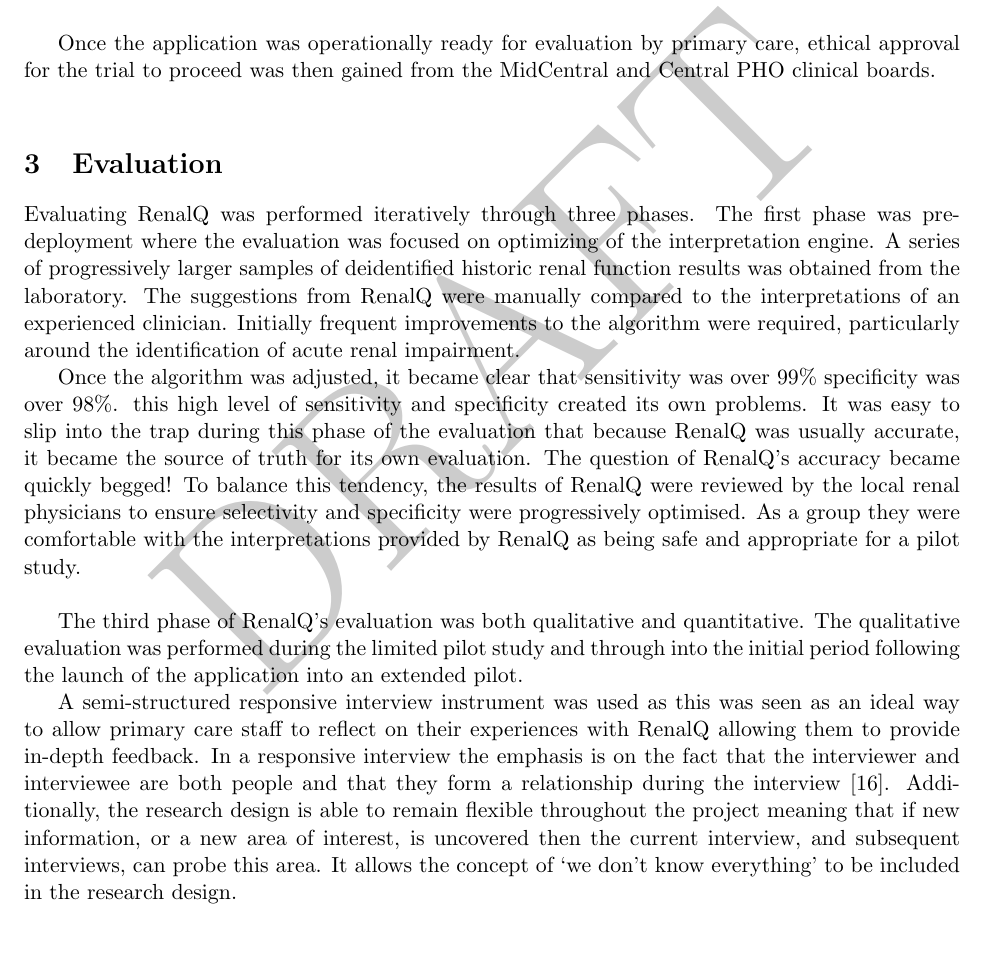
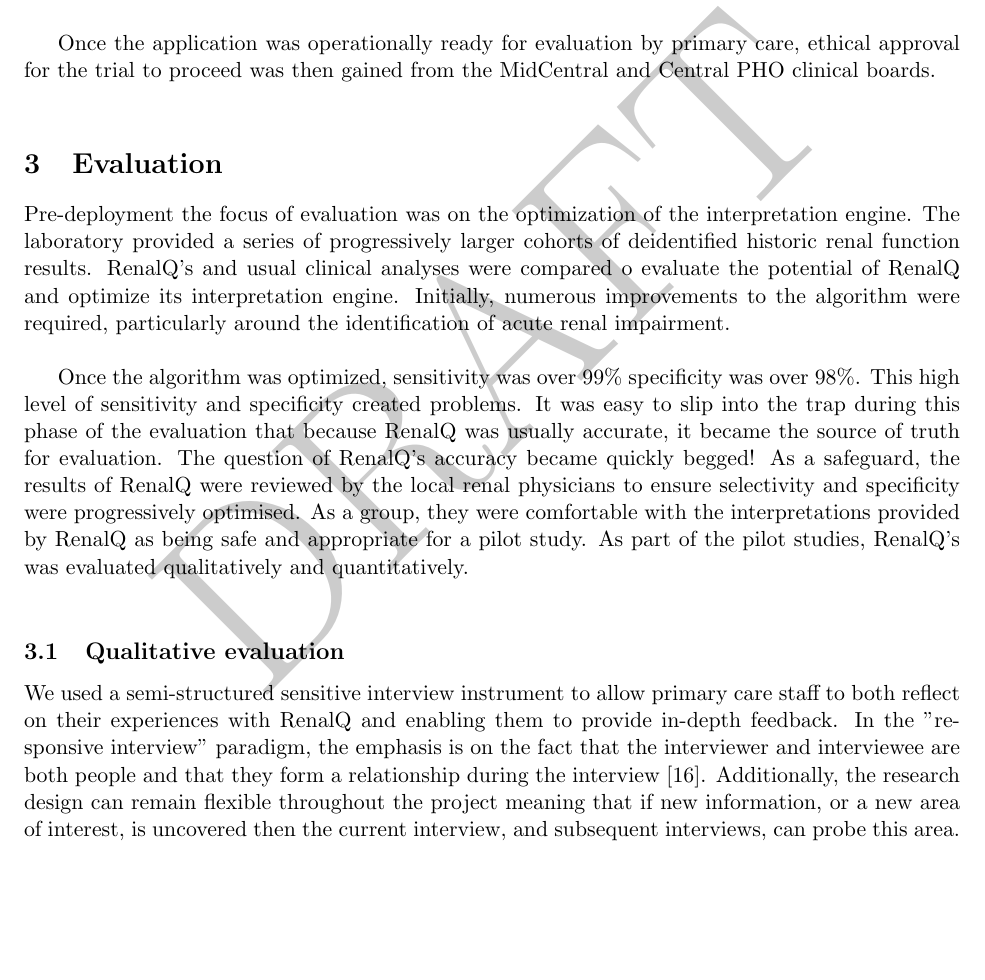
Before and after one commit to GreigR/RenalQ_NZMJ_paper, a LaTeX document (NZMJ_v2.tex): part of page 3 of 9, cut so that both start at the same text, the shorter picture padded with empty space. Compiled offline with pdfLaTeX.

Commit message:
Evaluation edit up to qualitative

```diff
--- a/NZMJ_v2.tex
+++ b/NZMJ_v2.tex
@@ -46,14 +46,12 @@
 Once the application was operationally ready for evaluation by primary care, ethical approval for the trial to proceed was then gained from the MidCentral and Central PHO clinical boards. \\
 
 \section{Evaluation}
+Pre-deployment the focus of evaluation was on the optimization of the interpretation engine. The laboratory provided a series of progressively larger cohorts of deidentified historic renal function results. RenalQ's and usual clinical analyses were compared o evaluate the potential of RenalQ and optimize its interpretation engine.  Initially, numerous improvements to the algorithm were required, particularly around the identification of acute renal impairment. \\
 
-Evaluating RenalQ was performed iteratively through three phases. The first phase was pre-deployment where the evaluation was focused on optimizing of the interpretation engine. A series of progressively larger samples of deidentified historic renal function results was obtained from the laboratory. The suggestions from RenalQ were manually compared to the interpretations of an experienced clinician. Initially frequent improvements to the algorithm were required, particularly around the identification of acute renal impairment.
+Once the algorithm was optimized, sensitivity was over 99\% specificity was over 98\%. This high level of sensitivity and specificity created problems. It was easy to slip into the trap during this phase of the evaluation that because RenalQ was usually accurate, it became the source of truth for evaluation. The question of RenalQ's accuracy became quickly begged! As a safeguard, the results of RenalQ were reviewed by the local renal physicians to ensure selectivity and specificity were progressively optimised. As a group, they were comfortable with the interpretations provided by RenalQ as being safe and appropriate for a pilot study. As part of the pilot studies, RenalQ's was evaluated qualitatively and quantitatively. \\
 
-Once the algorithm was adjusted, it became clear that sensitivity was over 99\% specificity was over 98\%. this high level of sensitivity and specificity created its own problems. It was easy to slip into the trap during this phase of the evaluation that because RenalQ was usually accurate, it became the source of truth for its own evaluation. The question of RenalQ's accuracy became quickly begged! To balance this tendency, the results of RenalQ were reviewed by the local renal physicians to ensure selectivity and specificity were progressively optimised. As a group they were comfortable with the interpretations provided by RenalQ as being safe and appropriate for a pilot study. \\
-
-The third phase of RenalQ's evaluation was both qualitative and quantitative. The qualitative evaluation was performed during the limited pilot study and through into the initial period following the launch of the application into an extended pilot.
-
-A semi-structured responsive interview instrument was used as this was seen as an ideal way to allow primary care staff to reflect on their experiences with RenalQ allowing them to provide in-depth feedback. In a responsive interview the emphasis is on the fact that the interviewer and interviewee are both people and that they form a relationship during the interview \citep{rubin2011qualitative}. Additionally, the research design is able to remain flexible throughout the project meaning that if new information, or a new area of interest, is uncovered then the current interview, and subsequent interviews, can probe this area. It allows the concept of ‘we don’t know everything’ to be included in the research design.\\
+\subsection{Qualitative evaluation}
+We used a semi-structured sensitive interview instrument to allow primary care staff to both reflect on their experiences with RenalQ and enabling them to provide in-depth feedback. In the "responsive interview" paradigm, the emphasis is on the fact that the interviewer and interviewee are both people and that they form a relationship during the interview \citep{rubin2011qualitative}. Additionally, the research design can remain flexible throughout the project meaning that if new information, or a new area of interest, is uncovered then the current interview, and subsequent interviews, can probe this area. \\
 
 Validity concerns the "believability" of a statement and is a characteristic given to a claim by those to whom the claim is addressed. Validity in qualitative research is seen as an activity that is conducted throughout the research process \citep{morse2002verification, kvale2009interviews} to convince readers of the likelihood that the support for the claim is strong enough to serve as a basis for understanding \citep{polkinghorne2007validity}. Throughout the process it was the views of primary care staff that were sought, listened to, and clarified where meaning was not understood. The result of the process is that the research reflects the primary care view of RenalQ and not that of the researcher.\\
 
```
